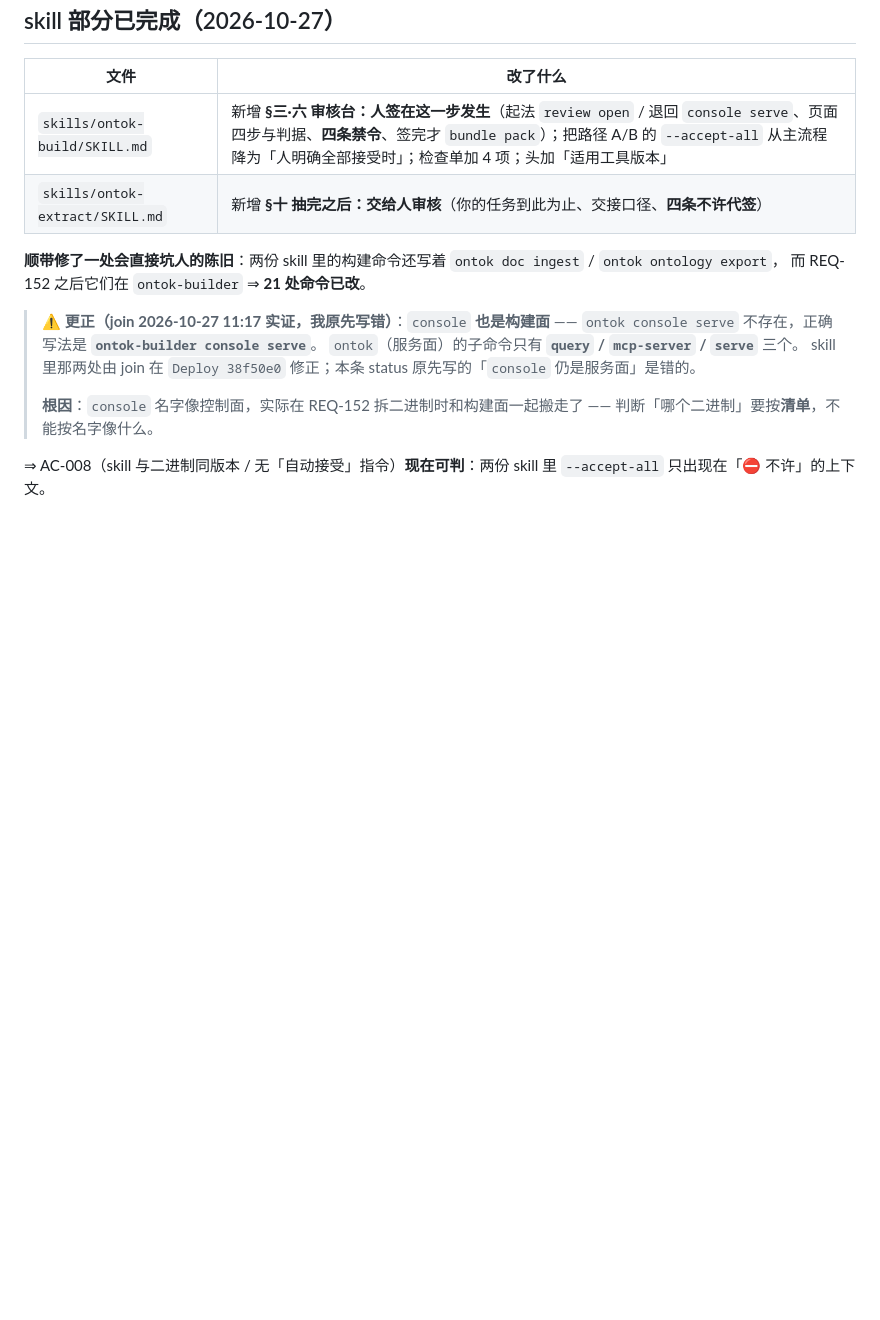
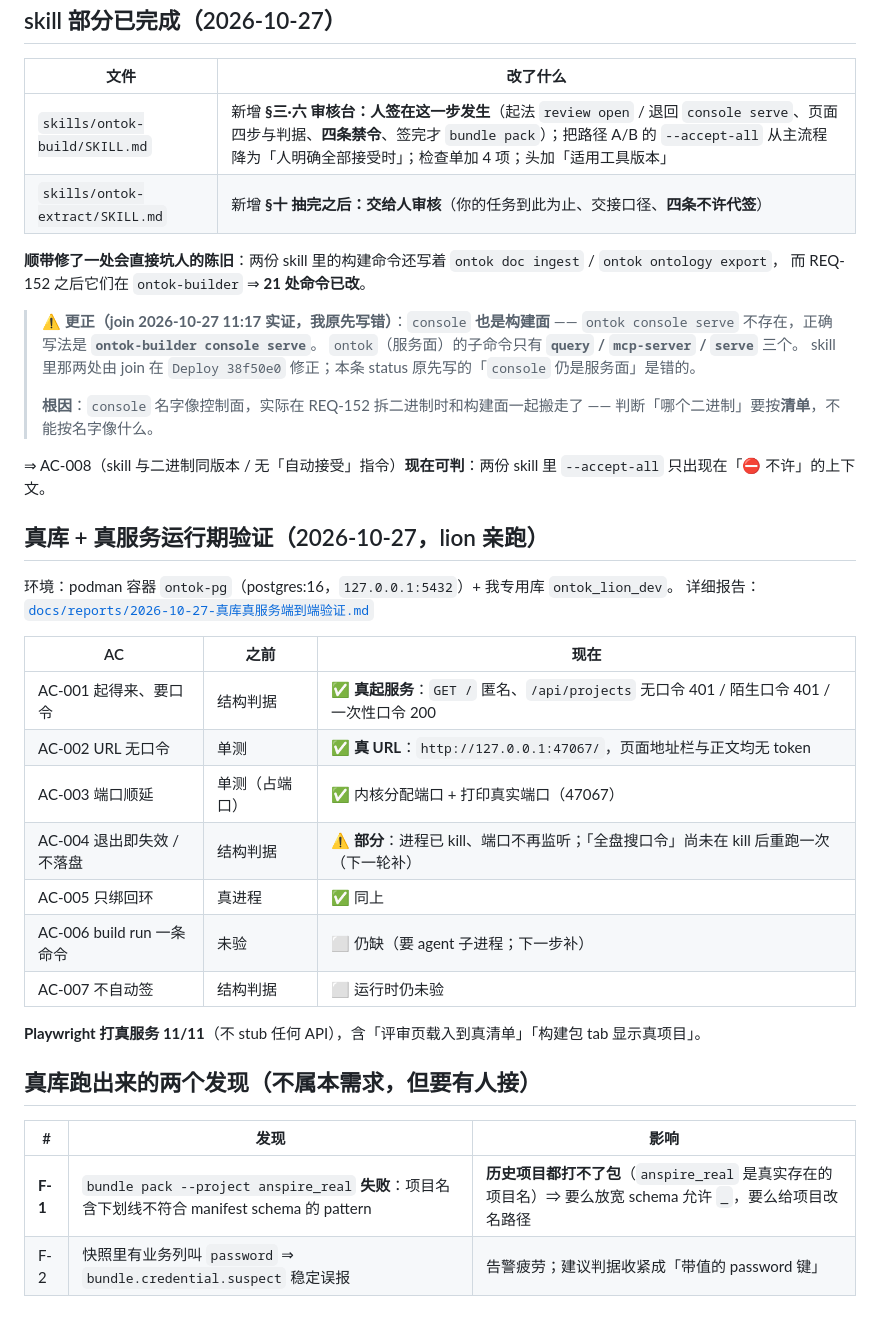
Before and after one commit to myg133/an_onto_demo, a Markdown page: demands/REQ-160/status.md, the part around the change. Rendered like a GitHub page; blank space fills up the shorter version.

```diff
--- a/demands/REQ-160/status.md
+++ b/demands/REQ-160/status.md
@@ -96,3 +96,28 @@ AC-005 只绑回环 · AC-006 acp 一条命令到审核台 · AC-007 不自动
 > 判断「哪个二进制」要按**清单**，不能按名字像什么。
 
 ⇒ AC-008（skill 与二进制同版本 / 无「自动接受」指令）**现在可判**：两份 skill 里 `--accept-all` 只出现在「⛔ 不许」的上下文。
+
+
+## 真库 + 真服务运行期验证（2026-10-27，lion 亲跑）
+
+环境：podman 容器 `ontok-pg`（postgres:16，`127.0.0.1:5432`）+ 我专用库 `ontok_lion_dev`。
+详细报告：[`docs/reports/2026-10-27-真库真服务端到端验证.md`](../../docs/reports/2026-10-27-真库真服务端到端验证.md)
+
+| AC | 之前 | 现在 |
+| --- | --- | --- |
+| AC-001 起得来、要口令 | 结构判据 | ✅ **真起服务**：`GET /` 匿名、`/api/projects` 无口令 401 / 陌生口令 401 / 一次性口令 200 |
+| AC-002 URL 无口令 | 单测 | ✅ **真 URL**：`http://127.0.0.1:47067/`，页面地址栏与正文均无 token |
+| AC-003 端口顺延 | 单测（占端口） | ✅ 内核分配端口 + 打印真实端口（47067） |
+| AC-004 退出即失效 / 不落盘 | 结构判据 | ⚠️ **部分**：进程已 kill、端口不再监听；「全盘搜口令」尚未在 kill 后重跑一次（下一轮补） |
+| AC-005 只绑回环 | 真进程 | ✅ 同上 |
+| AC-006 build run 一条命令 | 未验 | ⬜ 仍缺（要 agent 子进程；下一步补） |
+| AC-007 不自动签 | 结构判据 | ⬜ 运行时仍未验 |
+
+**Playwright 打真服务 11/11**（不 stub 任何 API），含「评审页载入到真清单」「构建包 tab 显示真项目」。
+
+## 真库跑出来的两个发现（不属本需求，但要有人接）
+
+| # | 发现 | 影响 |
+| --- | --- | --- |
+| **F-1** | `bundle pack --project anspire_real` **失败**：项目名含下划线不符合 manifest schema 的 pattern | **历史项目都打不了包**（`anspire_real` 是真实存在的项目名）⇒ 要么放宽 schema 允许 `_`，要么给项目改名路径 |
+| F-2 | 快照里有业务列叫 `password` ⇒ `bundle.credential.suspect` 稳定误报 | 告警疲劳；建议判据收紧成「带值的 password 键」 |
```
Also changed, not shown: dispatch/rules.md (+22 -0 lines), docs/reports/2026-10-27-真库真服务端到端验证.md (added, +79 -0 lines).
